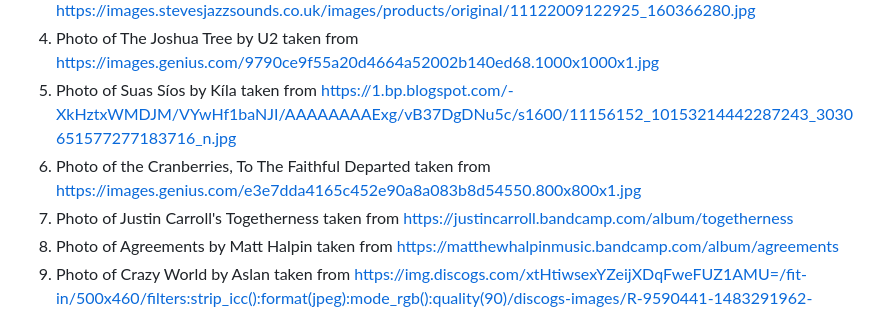
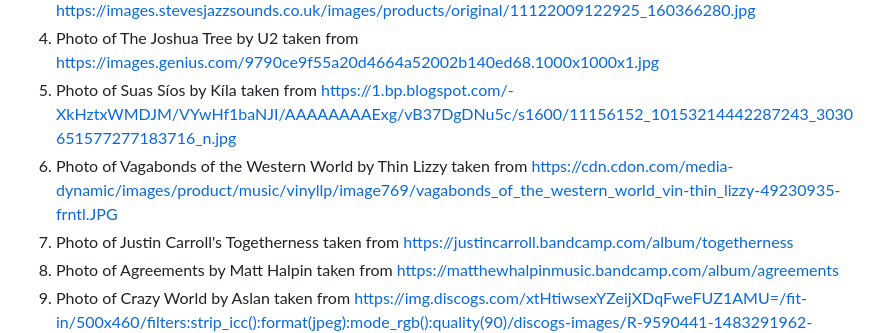
Before and after one commit to Code-Institute-Submissions/Irish-Music-Vault, a Markdown page: README.md, the part around the change. Drawn GitHub-style.

```diff
--- a/README.md
+++ b/README.md
@@ -46,7 +46,7 @@ The site uses two fonts.
 3. Photo of Zeitgeist by the Kevin Brady Trio taken from https://images.stevesjazzsounds.co.uk/images/products/original/11122009122925_160366280.jpg
 4. Photo of The Joshua Tree by U2 taken from https://images.genius.com/9790ce9f55a20d4664a52002b140ed68.1000x1000x1.jpg
 5. Photo of Suas Síos by Kíla taken from https://1.bp.blogspot.com/-XkHztxWMDJM/VYwHf1baNJI/AAAAAAAAExg/vB37DgDNu5c/s1600/11156152_10153214442287243_3030651577277183716_n.jpg
-6. Photo of the Cranberries, To The Faithful Departed taken from https://images.genius.com/e3e7dda4165c452e90a8a083b8d54550.800x800x1.jpg
+6. Photo of Vagabonds of the Western World by Thin Lizzy taken from https://cdn.cdon.com/media-dynamic/images/product/music/vinyllp/image769/vagabonds_of_the_western_world_vin-thin_lizzy-49230935-frntl.JPG
 7. Photo of Justin Carroll's Togetherness taken from https://justincarroll.bandcamp.com/album/togetherness
 8. Photo of Agreements by Matt Halpin taken from https://matthewhalpinmusic.bandcamp.com/album/agreements
 9. Photo of Crazy World by Aslan taken from https://img.discogs.com/xtHtiwsexYZeijXDqFweFUZ1AMU=/fit-in/500x460/filters:strip_icc():format(jpeg):mode_rgb():quality(90)/discogs-images/R-9590441-1483291962-3233.jpeg.jpg
```
Also changed, not shown: static/images/home-page-hero-15.jpg (added), static/images/home-page-hero-17.jpg (added), static/images/home-page-hero-19.jpg (added), static/images/home-page-hero-6.jpg (deleted), static/images/home-page-hero-9.jpg (deleted), 3 other files.
